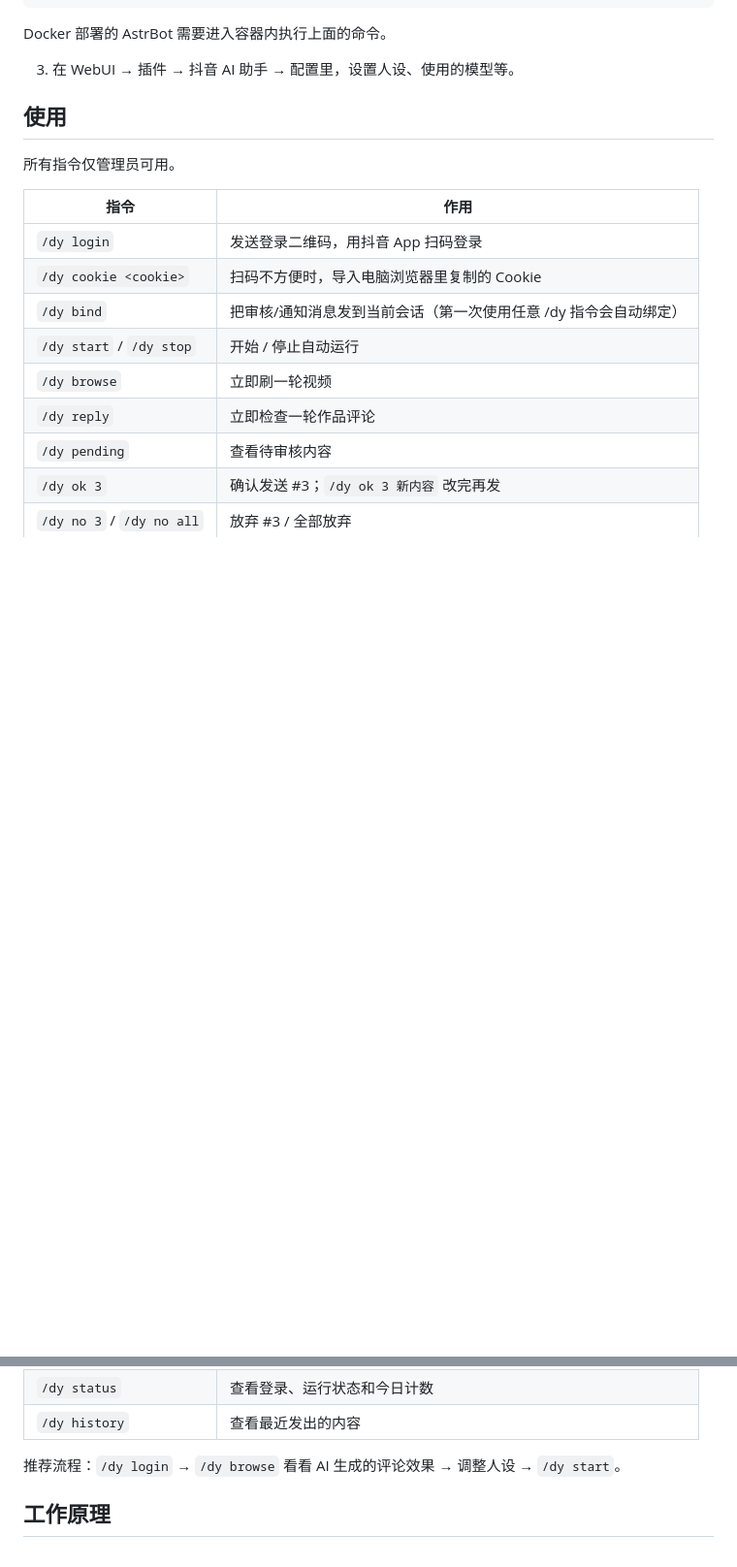
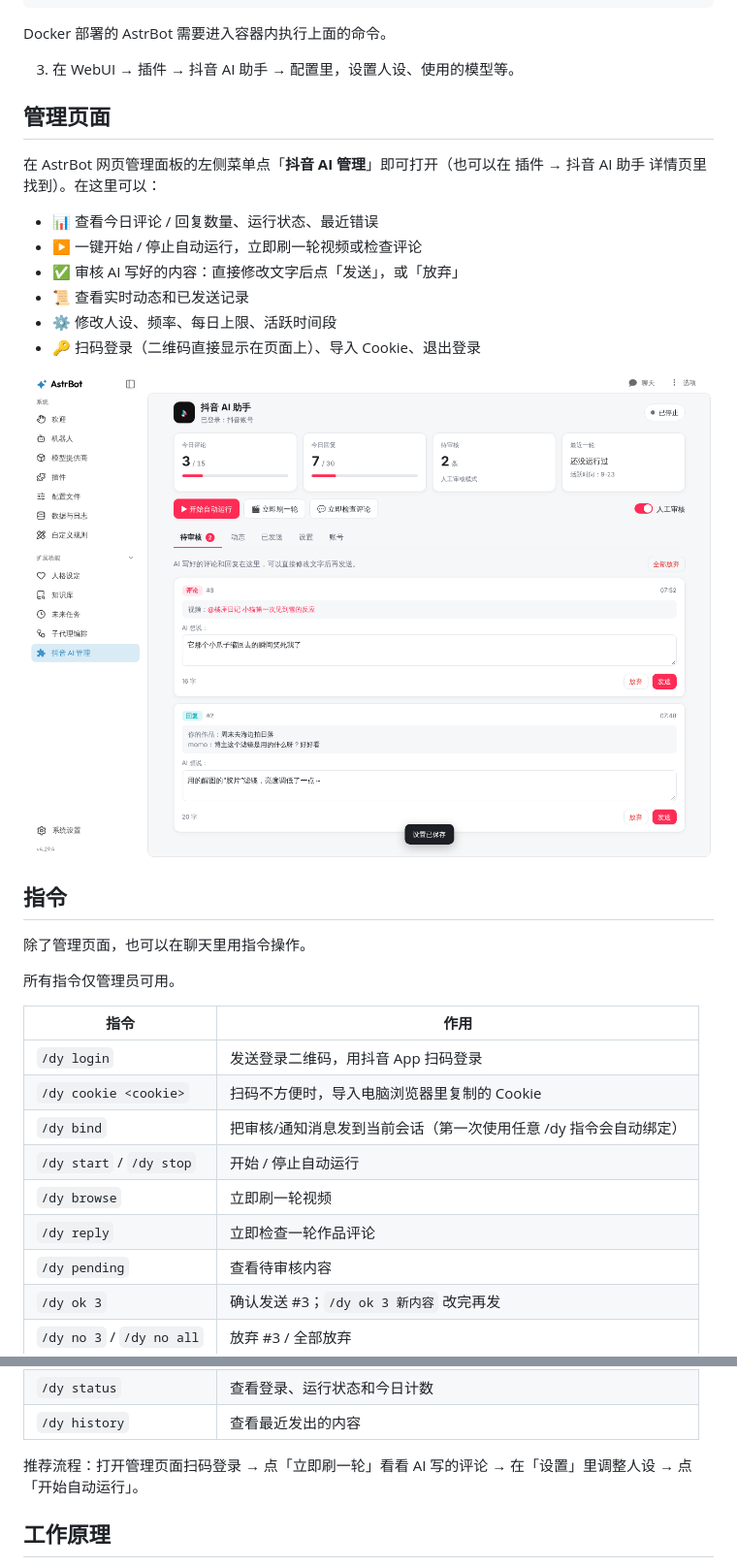
Before and after one commit to xiaoye1001/astrbot_plugin_douyin_ai, a Markdown page: README.md, 2 parts joined by grey strips. Shown at 97% size. GitHub-like rendering; pictures changed too: docs/dashboard.png (added); blank space fills up the shorter version.

```diff
--- a/README.md
+++ b/README.md
@@ -25,7 +25,22 @@ Docker 部署的 AstrBot 需要进入容器内执行上面的命令。
 
 3. 在 WebUI → 插件 → 抖音 AI 助手 → 配置里，设置人设、使用的模型等。
 
-## 使用
+## 管理页面
+
+在 AstrBot 网页管理面板的左侧菜单点「**抖音 AI 管理**」即可打开（也可以在 插件 → 抖音 AI 助手 详情页里找到）。在这里可以：
+
+- 📊 查看今日评论 / 回复数量、运行状态、最近错误
+- ▶️ 一键开始 / 停止自动运行，立即刷一轮视频或检查评论
+- ✅ 审核 AI 写好的内容：直接修改文字后点「发送」，或「放弃」
+- 📜 查看实时动态和已发送记录
+- ⚙️ 修改人设、频率、每日上限、活跃时间段
+- 🔑 扫码登录（二维码直接显示在页面上）、导入 Cookie、退出登录
+
+![管理页面截图](docs/dashboard.png)
+
+## 指令
+
+除了管理页面，也可以在聊天里用指令操作。
 
 所有指令仅管理员可用。
 
@@ -43,7 +58,7 @@ Docker 部署的 AstrBot 需要进入容器内执行上面的命令。
 | `/dy status` | 查看登录、运行状态和今日计数 |
 | `/dy history` | 查看最近发出的内容 |
 
-推荐流程：`/dy login` → `/dy browse` 看看 AI 生成的评论效果 → 调整人设 → `/dy start`。
+推荐流程：打开管理页面扫码登录 → 点「立即刷一轮」看看 AI 写的评论 → 在「设置」里调整人设 → 点「开始自动运行」。
 
 ## 工作原理
 
```
Also changed, not shown: 8 other files.
